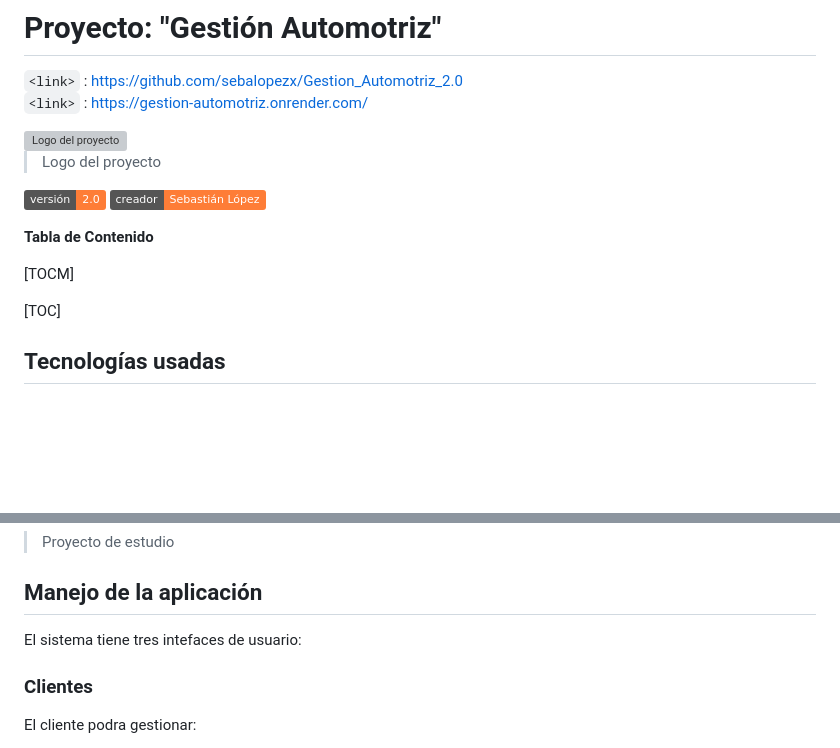
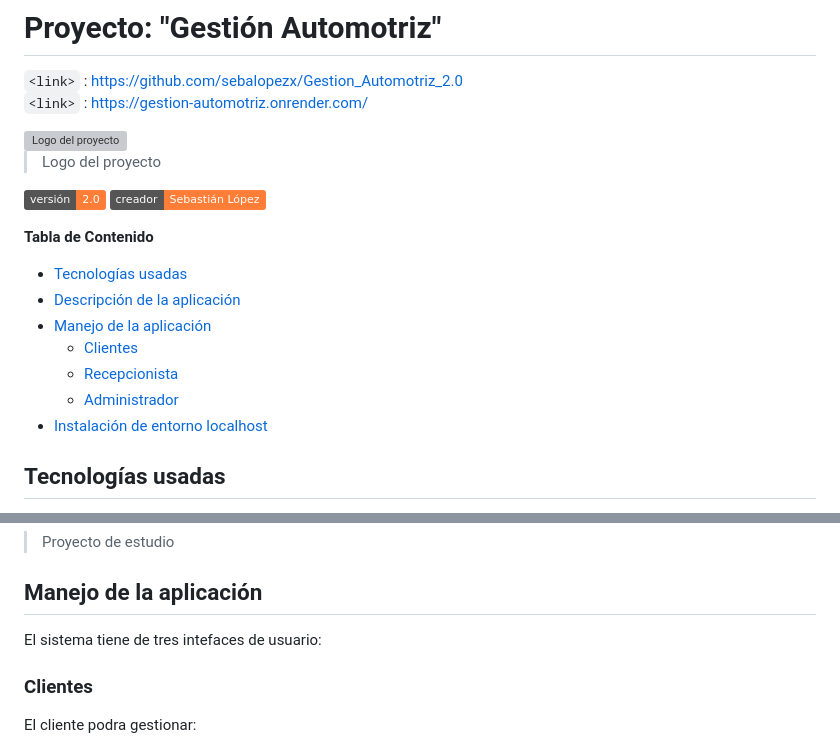
Before and after one commit to sebalopezx/Gestion_Automotriz, a Markdown page: README.md, 2 parts joined by grey strips. Rendered like a GitHub page; badges without logos; blank space fills up the shorter version; grey boxes are pictures that could not be loaded.

Commit message:
5. fix readme table 3

```diff
--- a/README.md
+++ b/README.md
@@ -6,14 +6,18 @@
 
 > Logo del proyecto
 
-![Static Badge](https://img.shields.io/badge/versi%C3%B3n-2.0-orange)                            ![Static Badge](https://img.shields.io/badge/creador-Sebasti%C3%A1n%20L%C3%B3pez-orange)
+![Static Badge](https://img.shields.io/badge/versi%C3%B3n-2.0-orange) ![Static Badge](https://img.shields.io/badge/creador-Sebasti%C3%A1n%20L%C3%B3pez-orange)
 
 
 **Tabla de Contenido**
 
-[TOCM]
-
-[TOC]
++ [Tecnologías usadas](#Tecnologías-usadas)
++ [Descripción de la aplicación](#Descripción-de-la-aplicación)
++ [Manejo de la aplicación](#Manejo-de-la-aplicación)
+	* [Clientes](#Clientes)
+	* [Recepcionista](#Recepcionista)
+	* [Administrador](#Administrador)
++ [Instalación de entorno localhost](#Instalación-de-entorno-localhost)
 
 ## Tecnologías usadas
 
@@ -30,7 +34,7 @@ Este sistema permitirá gestionar la programación de citas de mantenimiento, cu
 >Proyecto de estudio
 
 ## Manejo de la aplicación
-El sistema tiene tres intefaces de usuario:
+El sistema tiene de tres intefaces de usuario:
 
 
 ### Clientes
```
